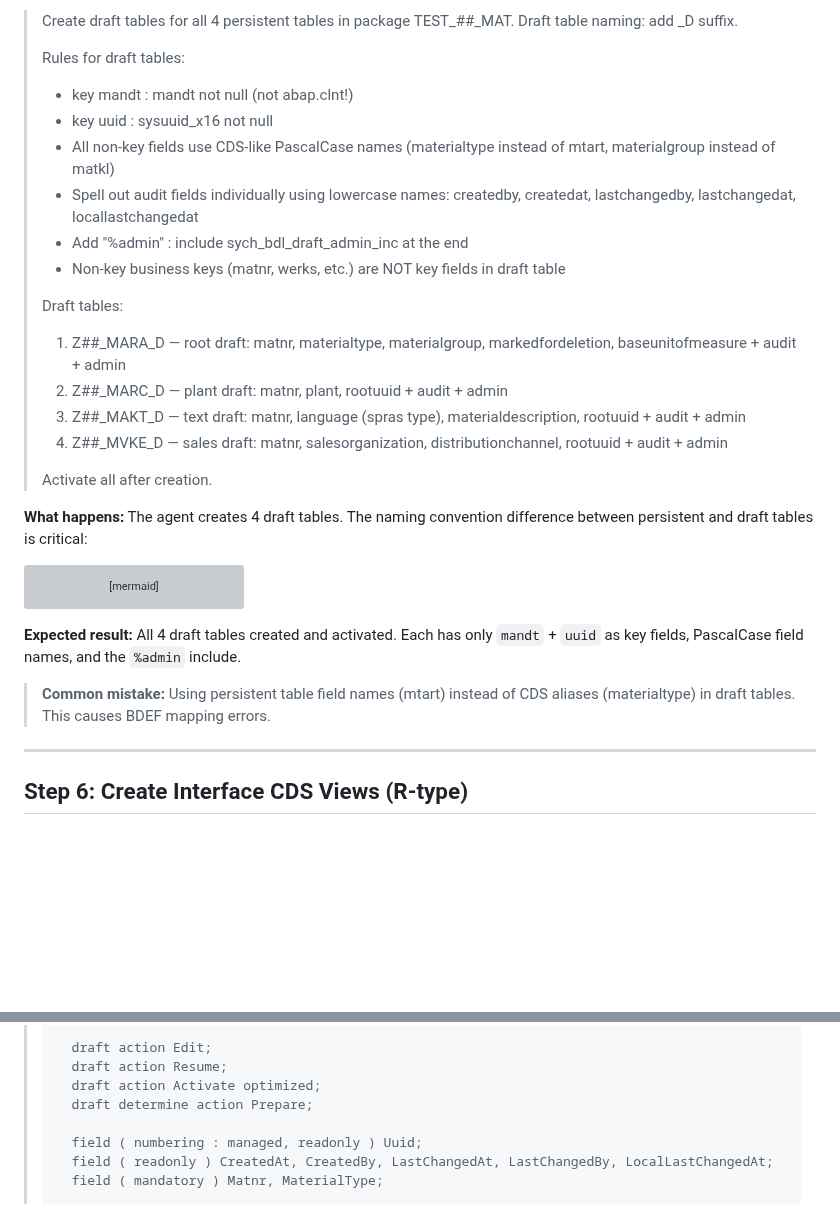
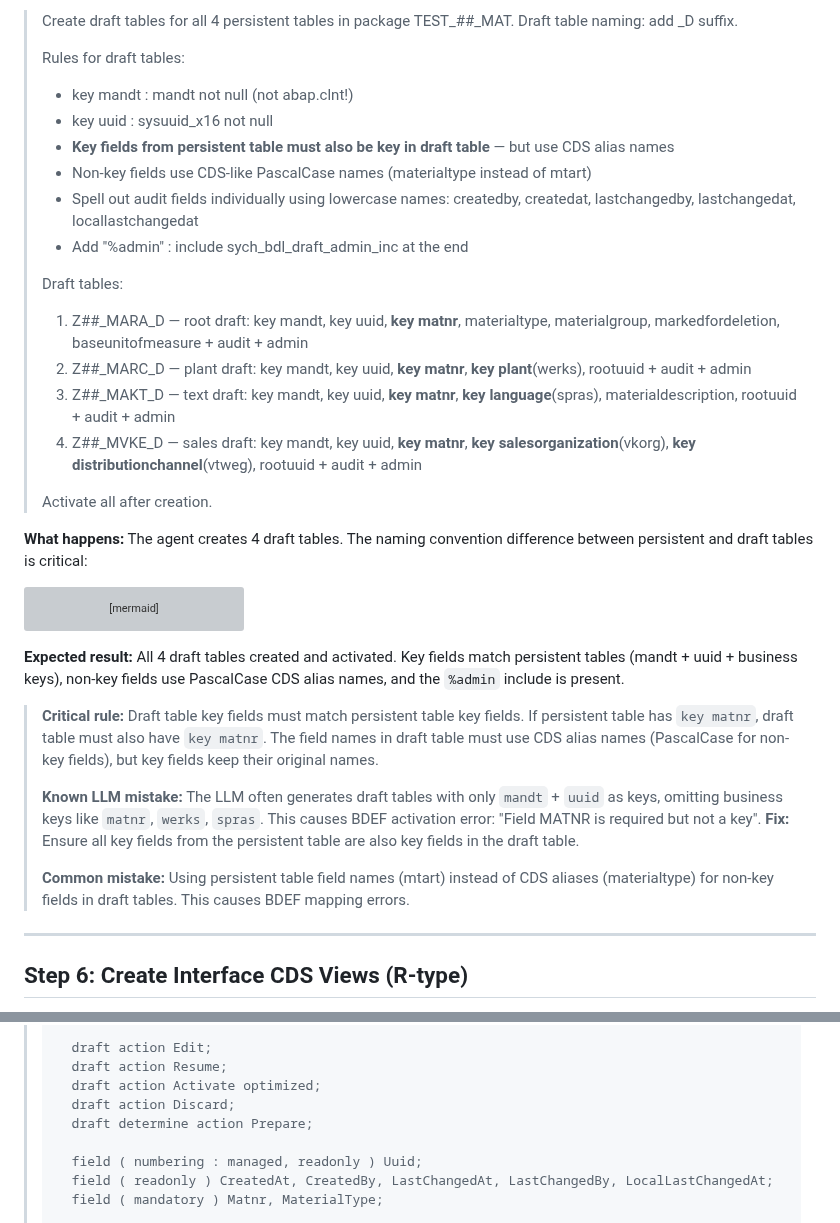
Before and after one commit to fr0ster/cloud-llm-hub, a Markdown page: docs/tutorials/rap-bo-creation.md, 2 parts joined by grey strips. Drawn GitHub-style; blank space fills up the shorter version; grey boxes are pictures that could not be loaded.

Commit message:
docs: tutorial — fix draft table keys must match persistent table keys
Draft tables must have the same key fields as persistent tables
(mandt + uuid + business keys like matnr, werks, spras). The LLM
often generates draft tables with only mandt + uuid, causing BDEF
activation error "Field MATNR is required but not a key".

Also added draft action Discard to BDEF DDL.

Co-Authored-By: Claude Opus 4.6 (1M context) <noreply@anthropic.com>

````diff
--- a/docs/tutorials/rap-bo-creation.md
+++ b/docs/tutorials/rap-bo-creation.md
@@ -409,16 +409,16 @@ Draft tables enable the "Edit" mode in Fiori UI — changes are saved as drafts
 > Rules for draft tables:
 > - key mandt : mandt not null (not abap.clnt!)
 > - key uuid : sysuuid_x16 not null
-> - All non-key fields use CDS-like PascalCase names (materialtype instead of mtart, materialgroup instead of matkl)
+> - **Key fields from persistent table must also be key in draft table** — but use CDS alias names
+> - Non-key fields use CDS-like PascalCase names (materialtype instead of mtart)
 > - Spell out audit fields individually using lowercase names: createdby, createdat, lastchangedby, lastchangedat, locallastchangedat
 > - Add "%admin" : include sych_bdl_draft_admin_inc at the end
-> - Non-key business keys (matnr, werks, etc.) are NOT key fields in draft table
 >
 > Draft tables:
-> 1. Z##_MARA_D — root draft: matnr, materialtype, materialgroup, markedfordeletion, baseunitofmeasure + audit + admin
-> 2. Z##_MARC_D — plant draft: matnr, plant, rootuuid + audit + admin
-> 3. Z##_MAKT_D — text draft: matnr, language (spras type), materialdescription, rootuuid + audit + admin
-> 4. Z##_MVKE_D — sales draft: matnr, salesorganization, distributionchannel, rootuuid + audit + admin
+> 1. Z##_MARA_D — root draft: key mandt, key uuid, **key matnr**, materialtype, materialgroup, markedfordeletion, baseunitofmeasure + audit + admin
+> 2. Z##_MARC_D — plant draft: key mandt, key uuid, **key matnr**, **key plant**(werks), rootuuid + audit + admin
+> 3. Z##_MAKT_D — text draft: key mandt, key uuid, **key matnr**, **key language**(spras), materialdescription, rootuuid + audit + admin
+> 4. Z##_MVKE_D — sales draft: key mandt, key uuid, **key matnr**, **key salesorganization**(vkorg), **key distributionchannel**(vtweg), rootuuid + audit + admin
 >
 > Activate all after creation.
 
@@ -444,9 +444,13 @@ graph LR
     P3 -.->|"lowercase PascalCase"| D3
 ```
 
-**Expected result:** All 4 draft tables created and activated. Each has only `mandt` + `uuid` as key fields, PascalCase field names, and the `%admin` include.
+**Expected result:** All 4 draft tables created and activated. Key fields match persistent tables (mandt + uuid + business keys), non-key fields use PascalCase CDS alias names, and the `%admin` include is present.
 
-> **Common mistake:** Using persistent table field names (mtart) instead of CDS aliases (materialtype) in draft tables. This causes BDEF mapping errors.
+> **Critical rule:** Draft table key fields must match persistent table key fields. If persistent table has `key matnr`, draft table must also have `key matnr`. The field names in draft table must use CDS alias names (PascalCase for non-key fields), but key fields keep their original names.
+>
+> **Known LLM mistake:** The LLM often generates draft tables with only `mandt` + `uuid` as keys, omitting business keys like `matnr`, `werks`, `spras`. This causes BDEF activation error: "Field MATNR is required but not a key". **Fix:** Ensure all key fields from the persistent table are also key fields in the draft table.
+>
+> **Common mistake:** Using persistent table field names (mtart) instead of CDS aliases (materialtype) for non-key fields in draft tables. This causes BDEF mapping errors.
 
 ---
 
@@ -660,6 +664,7 @@ The BDEF defines the transactional behavior — CRUD operations, draft support,
 >   draft action Edit;
 >   draft action Resume;
 >   draft action Activate optimized;
+>   draft action Discard;
 >   draft determine action Prepare;
 >
 >   field ( numbering : managed, readonly ) Uuid;
````
